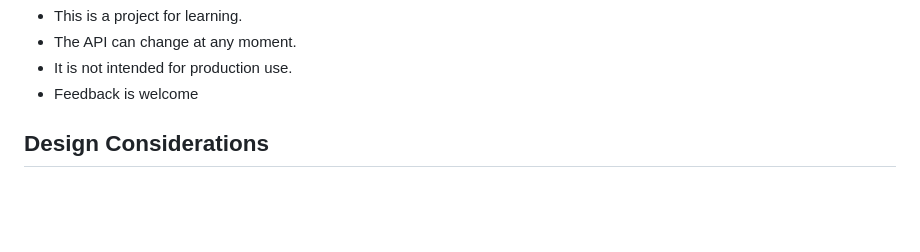
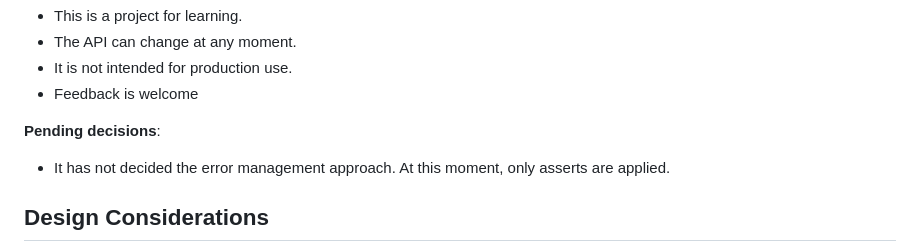
Before and after one commit to jailop/ndarray-c, a Markdown page: README.md, the part around the change. GitHub-like rendering; blank space fills up the shorter version.

```diff
--- a/README.md
+++ b/README.md
@@ -12,6 +12,10 @@ A numpy-like ndarray library for C, with Zig bindings.
 - The API can change at any moment.
 - It is not intended for production use.
 - Feedback is welcome
+
+**Pending decisions**:
+
+- It has not decided the error management approach. At this moment, only asserts are applied.
 
 ## Design Considerations
 
```
